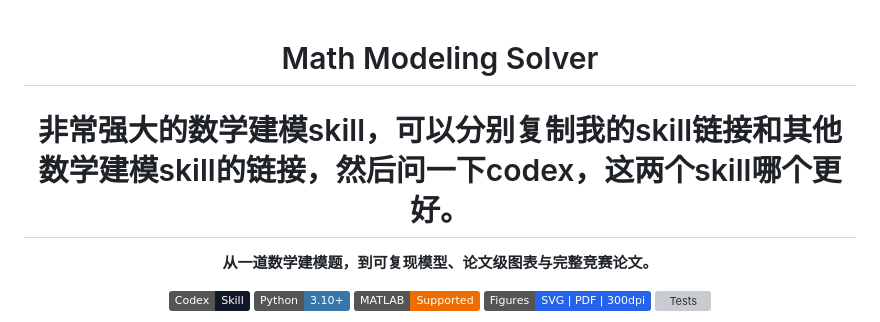
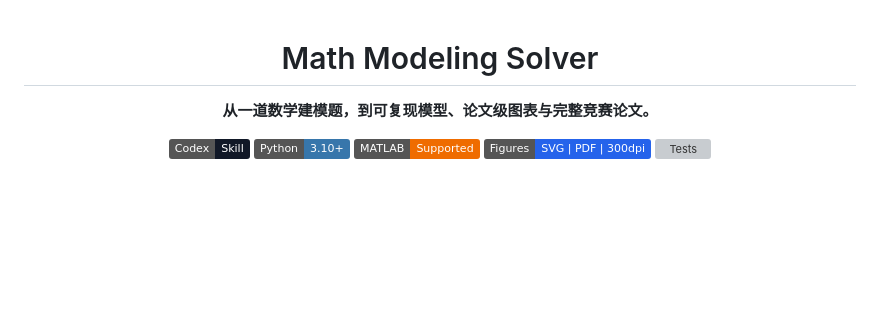
Before and after one commit to YANG985-CMD/math-skill-dp, a Markdown page: README.md, the part around the change. Rendered like a GitHub page; badges without logos; blank space fills up the shorter version; grey boxes are pictures that could not be loaded.

```diff
--- a/README.md
+++ b/README.md
@@ -1,7 +1,6 @@
 <div align="center">
 
 # Math Modeling Solver
-# 非常强大的数学建模skill，可以分别复制我的skill链接和其他数学建模skill的链接，然后问一下codex，这两个skill哪个更好。
 
 **从一道数学建模题，到可复现模型、论文级图表与完整竞赛论文。**
 
```
